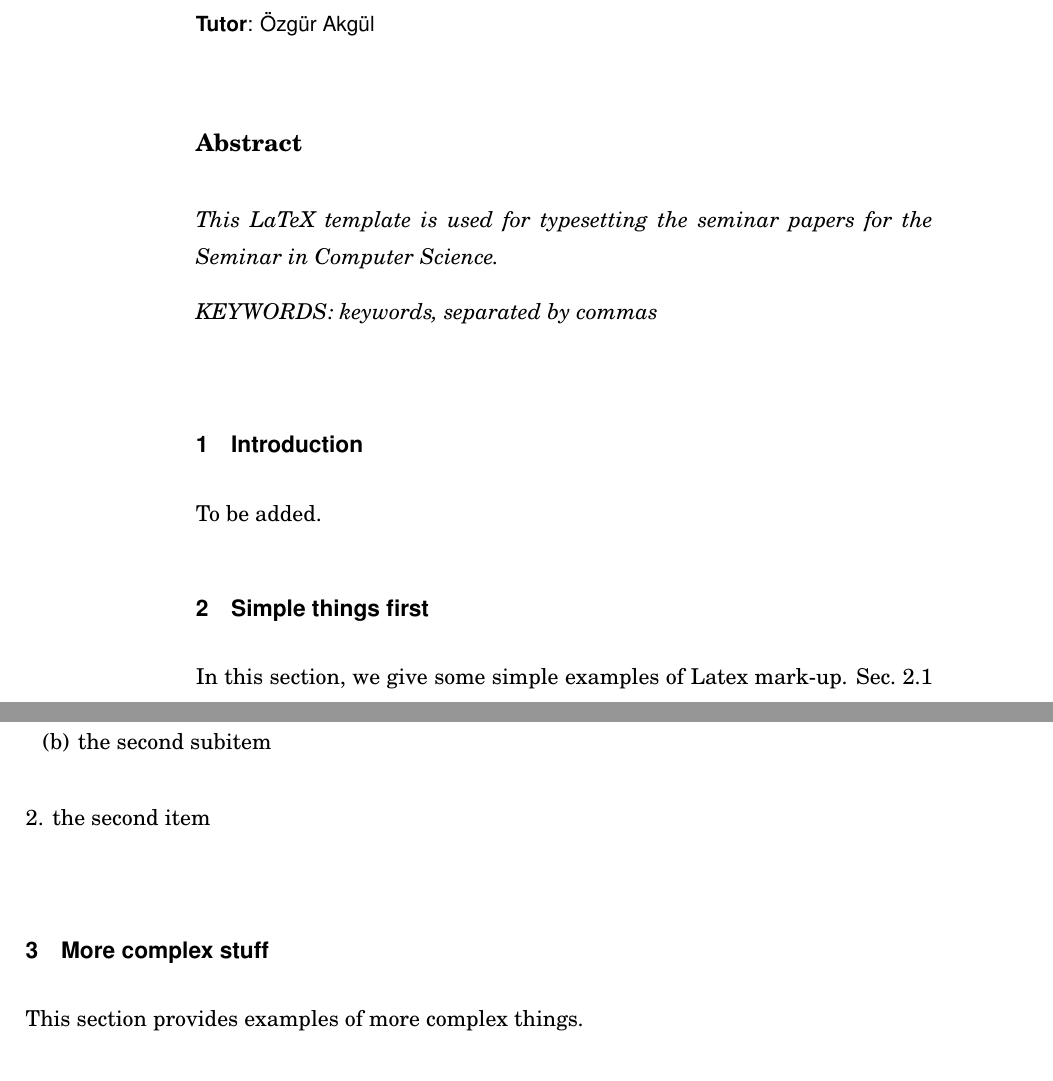
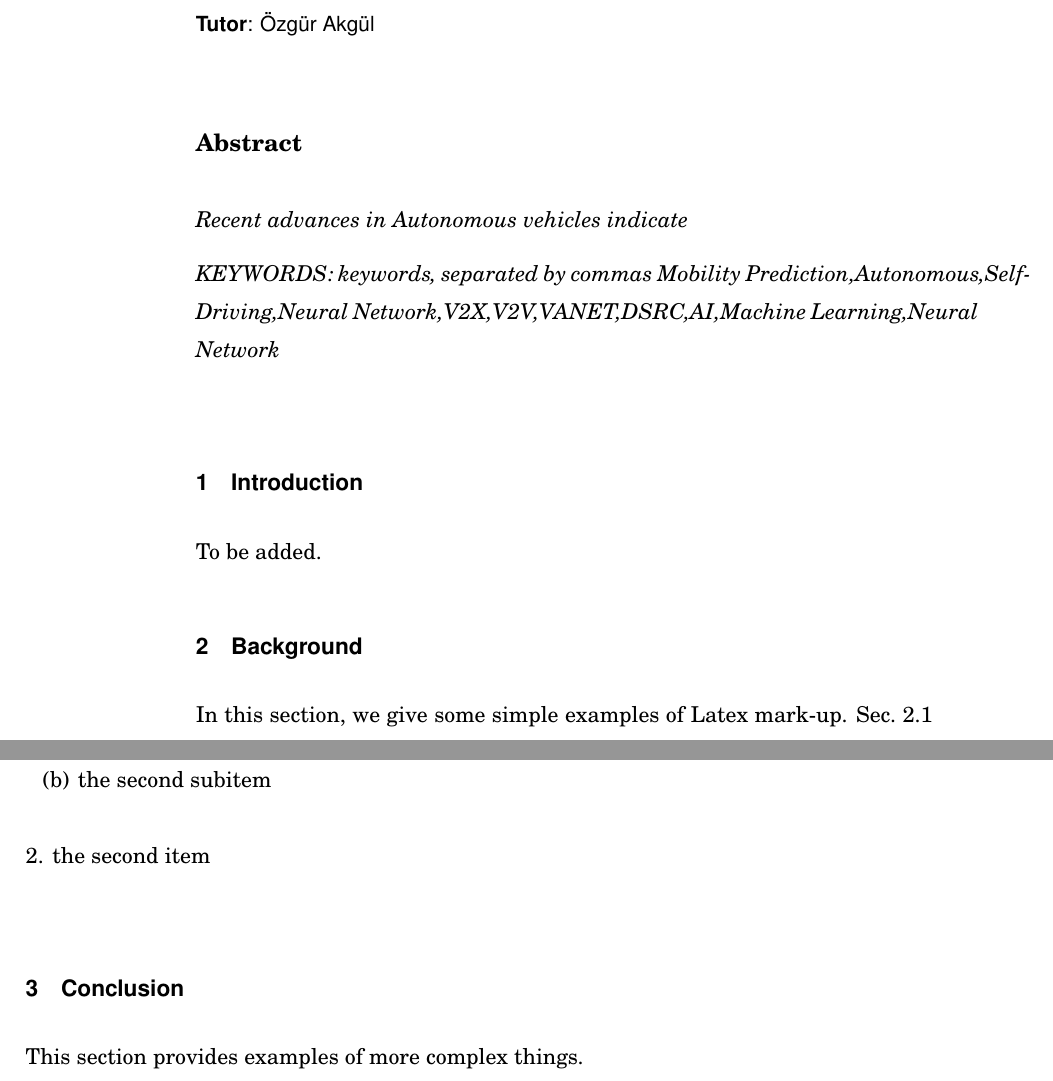
Before and after one commit to sankarbsubramani/SeminarPaper, a LaTeX thesis (cs-seminar.tex): two parts of pages 1 and 2 of 4, joined at a grey line, cut so that both start at the same text. Compiled offline with pdfLaTeX.

Commit message:
Updates from Overleaf

```diff
--- a/cs-seminar.tex
+++ b/cs-seminar.tex
@@ -18,12 +18,11 @@
 %==========================================================
 
 \begin{abstract}
-  This LaTeX template is used for typesetting
-  the seminar papers for the Seminar in Computer Science.
+  Recent advances in Autonomous vehicles indicate
 
 \vspace{3mm}
 \noindent KEYWORDS: keywords, separated by commas
-
+Mobility Prediction,Autonomous,Self-Driving,Neural Network,V2X,V2V,VANET,DSRC,AI,Machine Learning,Neural Network
 \end{abstract}
 
 
@@ -38,7 +37,7 @@ To be added.
 %============================================================
 
 
-\section{Simple things first}
+\section{Background}
 
 In this section, we give some simple examples of Latex mark-up.
 Sec.~\ref{sec:emphasis} emphasizes important points and
@@ -112,7 +111,7 @@ another list.
 %============================================================
 
 
-\section{More complex stuff}
+\section{Conclusion}
 
 This section provides examples of more complex things.
 
```
